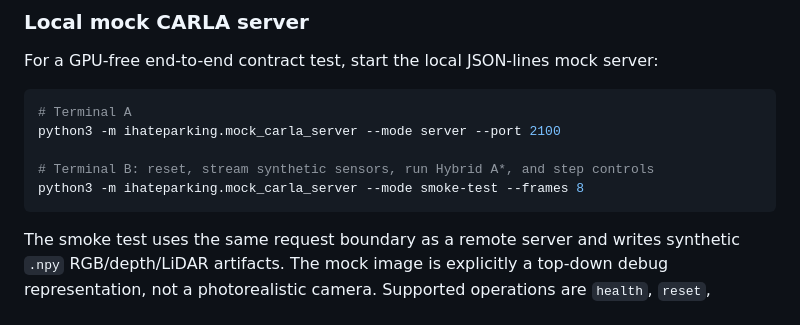
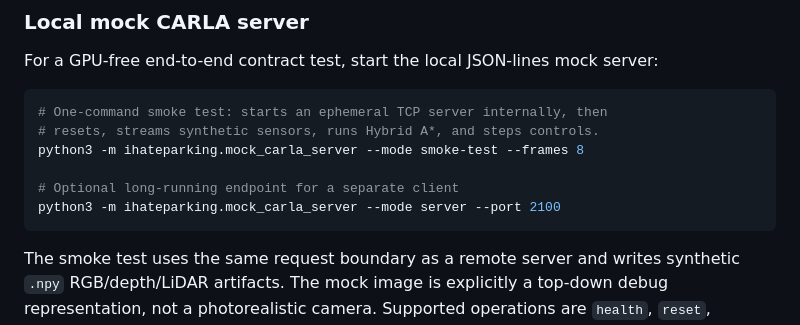
Before and after one commit to zelihaguven/ihateparking, a Markdown page: README.md, the part around the change. GitHub-like rendering.

Commit message:
docs: clarify mock server smoke test modes

````diff
--- a/README.md
+++ b/README.md
@@ -137,11 +137,12 @@ The current sandbox does not contain CARLA, so the spawn path is validated throu
 For a GPU-free end-to-end contract test, start the local JSON-lines mock server:
 
 ```bash
-# Terminal A
+# One-command smoke test: starts an ephemeral TCP server internally, then
+# resets, streams synthetic sensors, runs Hybrid A*, and steps controls.
+python3 -m ihateparking.mock_carla_server --mode smoke-test --frames 8
+
+# Optional long-running endpoint for a separate client
 python3 -m ihateparking.mock_carla_server --mode server --port 2100
-
-# Terminal B: reset, stream synthetic sensors, run Hybrid A*, and step controls
-python3 -m ihateparking.mock_carla_server --mode smoke-test --frames 8
 ```
 
 The smoke test uses the same request boundary as a remote server and writes synthetic `.npy` RGB/depth/LiDAR artifacts. The mock image is explicitly a top-down debug representation, not a photorealistic camera. Supported operations are `health`, `reset`, `sensor_frame`, `plan`, `step`, `spawn_plan` and `shutdown`.
````
